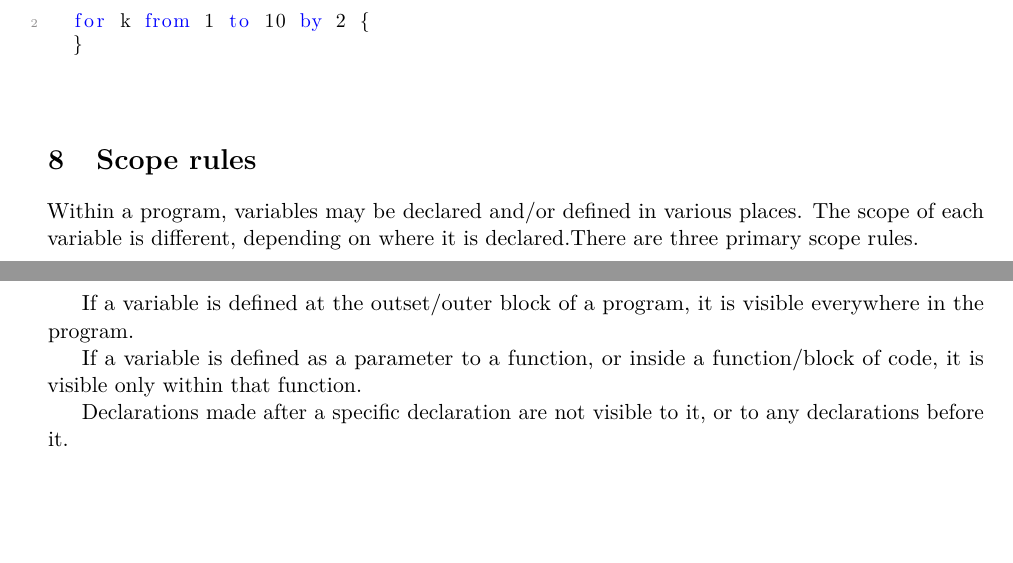
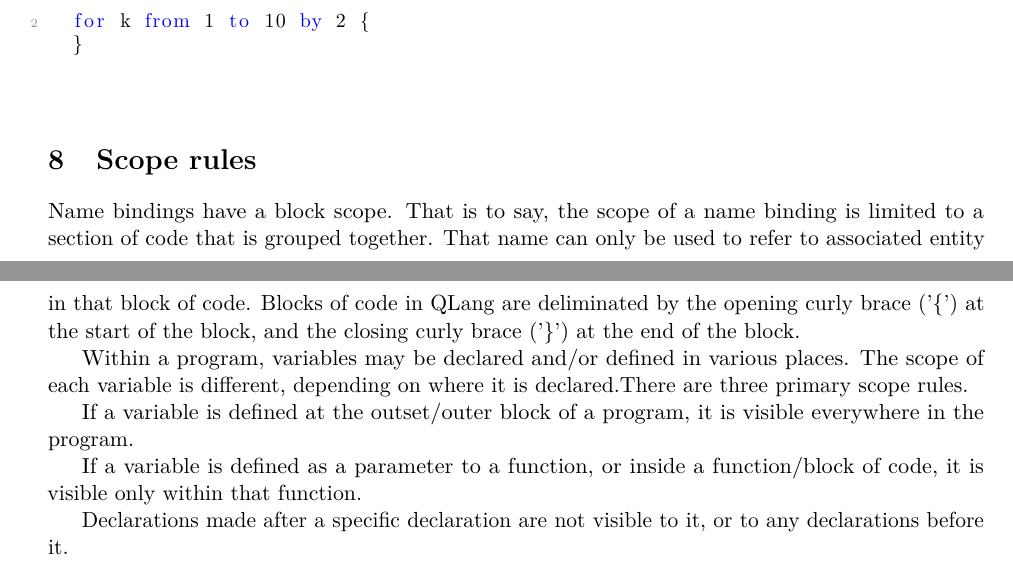
Before and after one commit to sdk21/PLT, a LaTeX document (reference/main.tex, which reads reference/Scope.tex): two parts of pages 13 and 14 of 18, joined at a grey line, cut so that both start at the same text, the shorter picture padded with empty space. Compiled offline with pdfLaTeX.

Commit message:
redo scope commit

```diff
--- a/reference/Scope.tex
+++ b/reference/Scope.tex
@@ -1,4 +1,8 @@
-
+Name bindings have a block scope. That is to say, the scope of a name binding
+is limited to a section of code that is grouped together. That name can only be
+used to refer to associated entity in that block of code. Blocks of code in
+QLang are deliminated by the opening curly brace ('\{') at the start of the
+block, and the closing curly brace ('\}') at the end of the block.
 
 Within a program, variables may be declared and/or defined  in various places. The scope of each variable is different, depending on where it is declared.There are three primary scope rules.
 
```
